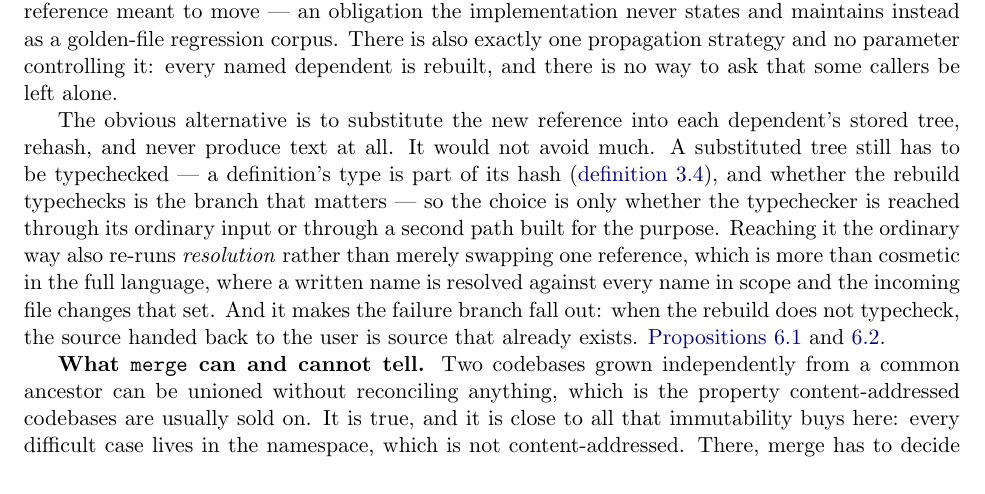
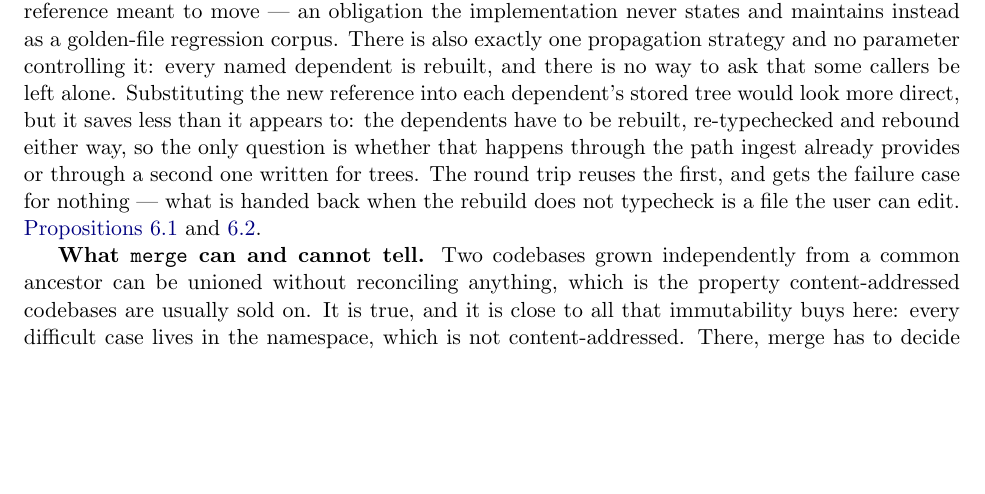
Before and after one commit to 7h3kk1d/arbor, a LaTeX paper (formalism/paper/mini-unison.tex): part of page 4 of 34, cut so that both start at the same text, the shorter picture padded with empty space. Compiled offline with pdfLaTeX.

Commit message:
mini-unison: tighten the why-not-the-tree argument to two sentences
The previous version argued it in five and via a detour — that the type
is in the hash, so a substituted tree must be typechecked anyway, so the
question reduces to which typechecker entry point. True, but it treated
tree substitution as a rival implementation and then explained why it
loses on a technicality.

The simpler observation is that it is not a rival for the work at all.
The dependents have to be rebuilt, re-typechecked and rebound in either
design; only the route differs. So the round trip is not an alternative
implementation of update, it is update expressed through the path ingest
already provides — and the failure case then costs nothing, because what
is handed back is already a file.

Also drops the "in the full language" hedge about resolution, which was
carrying a claim the object language cannot exhibit.

Co-Authored-By: Claude Opus 5 <noreply@anthropic.com>

```diff
--- a/formalism/paper/mini-unison.tex
+++ b/formalism/paper/mini-unison.tex
@@ -190,17 +190,11 @@ if printing a definition and parsing it back returns what it started from, apart
 reference meant to move --- an obligation the implementation never states and maintains instead as a
 golden-file regression corpus. There is also exactly one propagation strategy and no parameter
 controlling it: every named dependent is rebuilt, and there is no way to ask that some callers be left
-alone.
-
-The obvious alternative is to substitute the new reference into each dependent's stored tree, rehash,
-and never produce text at all. It would not avoid much. A substituted tree still has to be
-typechecked --- a definition's type is part of its hash (\cref{def:typeinhash}), and whether the
-rebuild typechecks is the branch that matters --- so the choice is only whether the typechecker is
-reached through its ordinary input or through a second path built for the purpose. Reaching it the
-ordinary way also re-runs \emph{resolution} rather than merely swapping one reference, which is more
-than cosmetic in the full language, where a written name is resolved against every name in scope and
-the incoming file changes that set. And it makes the failure branch fall out: when the rebuild does
-not typecheck, the source handed back to the user is source that already exists.
+alone. Substituting the new reference into each dependent's stored tree would look more direct, but
+it saves less than it appears to: the dependents have to be rebuilt, re-typechecked and rebound
+either way, so the only question is whether that happens through the path ingest already provides or
+through a second one written for trees. The round trip reuses the first, and gets the failure case
+for nothing --- what is handed back when the rebuild does not typecheck is a file the user can edit.
 \Cref{prop:print-parse,prop:follow-only}.
 
 \textbf{What \texttt{merge} can and cannot tell.} Two codebases grown independently from a common
```
